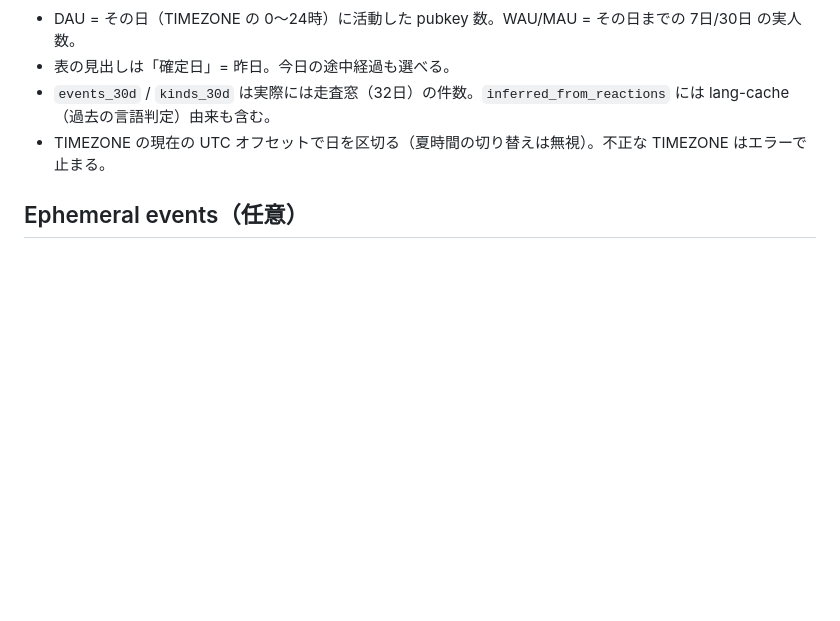
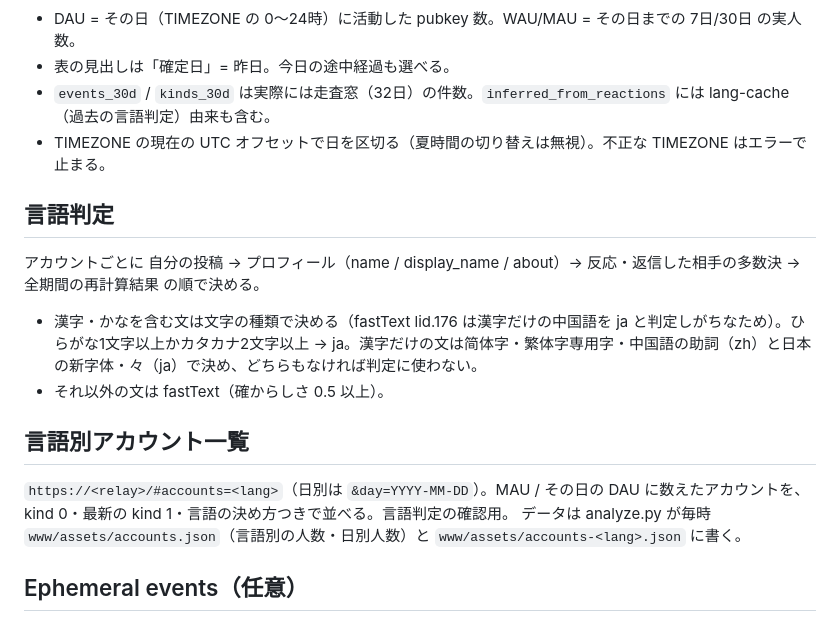
Before and after one commit to kojira/relay-stats, a Markdown page: README.md, the part around the change. GitHub-like rendering; blank space fills up the shorter version.

Commit message:
README: language detection, accounts view

```diff
--- a/README.md
+++ b/README.md
@@ -36,6 +36,15 @@ nostrfy の LMDB は `src/nostrfy-scan.c` で読む（出力は relay-scan と
 - `events_30d` / `kinds_30d` は実際には走査窓（32日）の件数。`inferred_from_reactions` には lang-cache（過去の言語判定）由来も含む。
 - TIMEZONE の現在の UTC オフセットで日を区切る（夏時間の切り替えは無視）。不正な TIMEZONE はエラーで止まる。
 
+## 言語判定
+アカウントごとに 自分の投稿 → プロフィール（name / display_name / about）→ 反応・返信した相手の多数決 → 全期間の再計算結果 の順で決める。
+- 漢字・かなを含む文は文字の種類で決める（fastText lid.176 は漢字だけの中国語を ja と判定しがちなため）。ひらがな1文字以上かカタカナ2文字以上 → ja。漢字だけの文は简体字・繁体字専用字・中国語の助詞（zh）と日本の新字体・々（ja）で決め、どちらもなければ判定に使わない。
+- それ以外の文は fastText（確からしさ 0.5 以上）。
+
+## 言語別アカウント一覧
+`https://<relay>/#accounts=<lang>`（日別は `&day=YYYY-MM-DD`）。MAU / その日の DAU に数えたアカウントを、kind 0・最新の kind 1・言語の決め方つきで並べる。言語判定の確認用。
+データは analyze.py が毎時 `www/assets/accounts.json`（言語別の人数・日別人数）と `www/assets/accounts-<lang>.json` に書く。
+
 ## Ephemeral events（任意）
 `relay-stats.conf` に `AUDIT_DIR=~/strfry-audit`（strfry-ratelimit の audit 記録 `audit-YYYYMMDD.tsv[.gz]` の置き場所）を書くと、ページに「Ephemeral events」の欄が出る。書かなければ出ない。
 - `ephemeral.py <audit-dir> <www> [state-dir]` が kind 20000〜29999 の受信件数（拒否分も含む）・受け入れ件数・接続元（IP）の実数を集計し、`www/ephemeral.json` を書く。`run.sh` が毎時呼ぶ。
```
